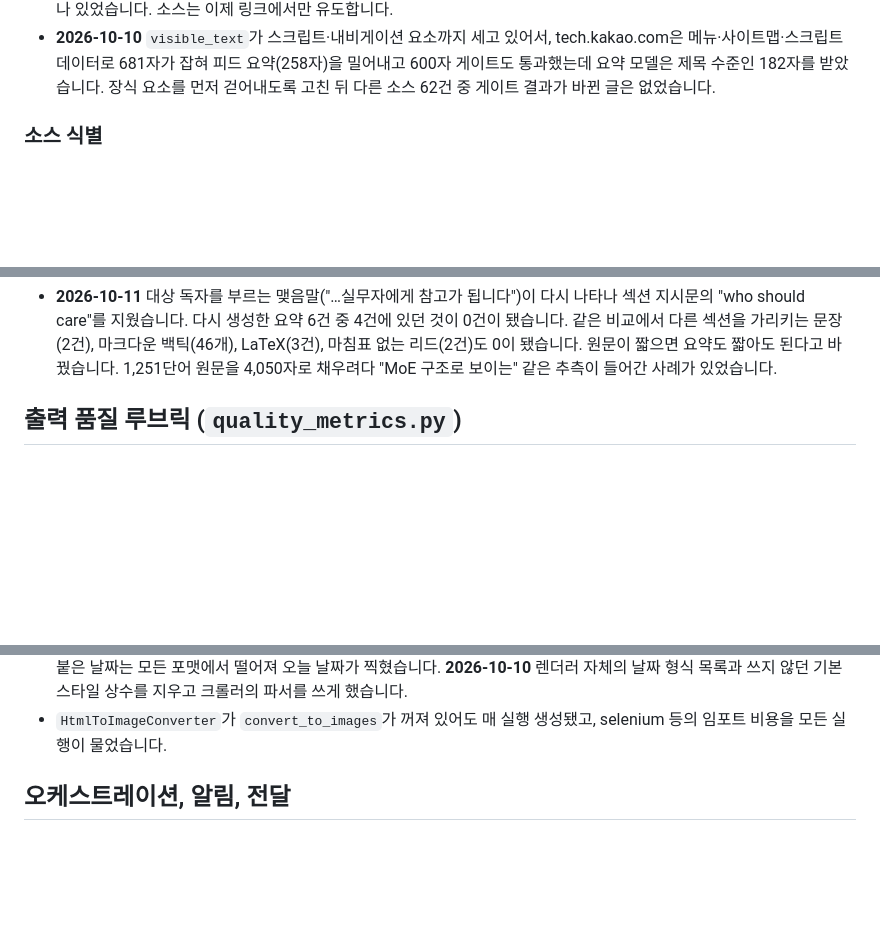
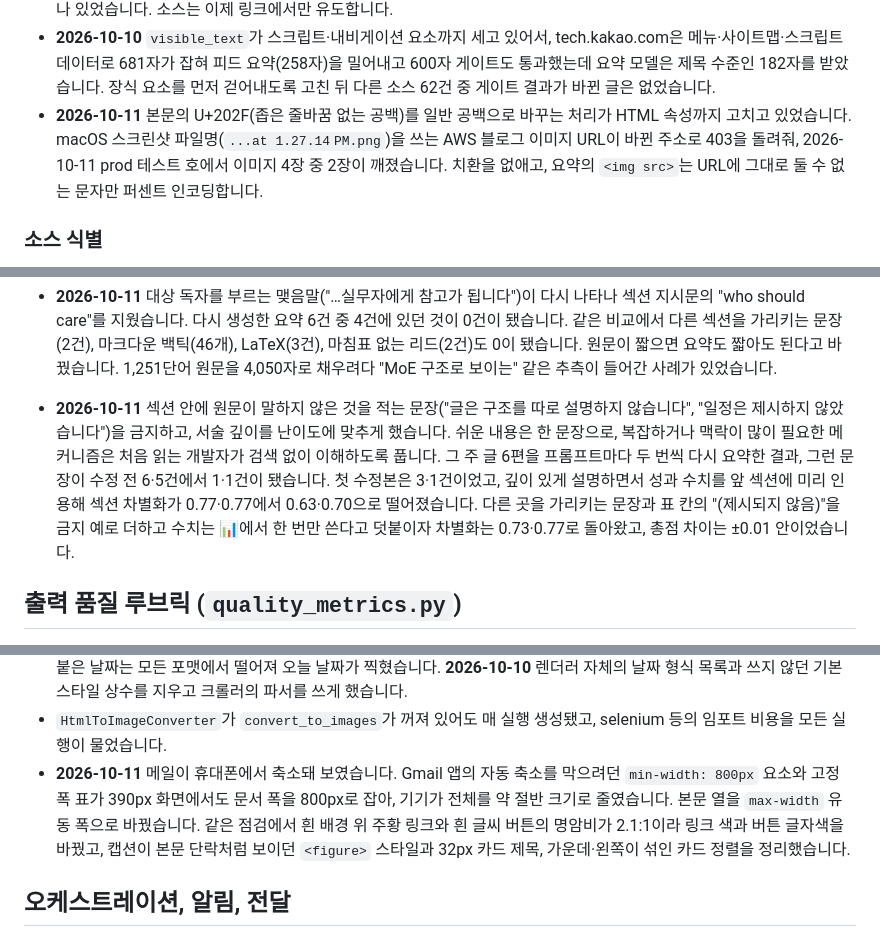
Before and after one commit to bits-bytes-nn/tech-digest, a Markdown page: docs/CHANGELOG.md, 3 parts joined by grey strips. Rendered like a GitHub page; blank space fills up the shorter version.

```diff
--- a/docs/CHANGELOG.md
+++ b/docs/CHANGELOG.md
@@ -88,6 +88,11 @@
   메뉴·사이트맵·스크립트 데이터로 681자가 잡혀 피드 요약(258자)을 밀어내고 600자 게이트도
   통과했는데 요약 모델은 제목 수준인 182자를 받았습니다. 장식 요소를 먼저 걷어내도록 고친 뒤
   다른 소스 62건 중 게이트 결과가 바뀐 글은 없었습니다.
+- **2026-10-11** 본문의 U+202F(좁은 줄바꿈 없는 공백)를 일반 공백으로 바꾸는 처리가 HTML
+  속성까지 고치고 있었습니다. macOS 스크린샷 파일명(`...at 1.27.14 PM.png`)을 쓰는 AWS
+  블로그 이미지 URL이 바뀐 주소로 403을 돌려줘, 2026-10-11 prod 테스트 호에서 이미지 4장 중
+  2장이 깨졌습니다. 치환을 없애고, 요약의 `<img src>`는 URL에 그대로 둘 수 없는 문자만 퍼센트
+  인코딩합니다.
 
 ### 소스 식별
 
@@ -376,6 +381,14 @@
   다른 섹션을 가리키는 문장(2건), 마크다운 백틱(46개), LaTeX(3건), 마침표 없는 리드(2건)도 0이 됐습니다.
   원문이 짧으면 요약도 짧아도 된다고 바꿨습니다. 1,251단어 원문을 4,050자로 채우려다 "MoE 구조로 보이는"
   같은 추측이 들어간 사례가 있었습니다.
+- **2026-10-11** 섹션 안에 원문이 말하지 않은 것을 적는 문장("글은 구조를 따로 설명하지
+  않습니다", "일정은 제시하지 않았습니다")을 금지하고, 서술 깊이를 난이도에 맞추게 했습니다.
+  쉬운 내용은 한 문장으로, 복잡하거나 맥락이 많이 필요한 메커니즘은 처음 읽는 개발자가 검색
+  없이 이해하도록 풉니다. 그 주 글 6편을 프롬프트마다 두 번씩 다시 요약한 결과, 그런 문장이 수정
+  전 6·5건에서 1·1건이 됐습니다. 첫 수정본은 3·1건이었고, 깊이 있게 설명하면서 성과 수치를 앞
+  섹션에 미리 인용해 섹션 차별화가 0.77·0.77에서 0.63·0.70으로 떨어졌습니다. 다른 곳을 가리키는
+  문장과 표 칸의 "(제시되지 않음)"을 금지 예로 더하고 수치는 📊에서 한 번만 쓴다고 덧붙이자 차별화는
+  0.73·0.77로 돌아왔고, 총점 차이는 ±0.01 안이었습니다.
 
 ## 출력 품질 루브릭 (`quality_metrics.py`)
 
@@ -515,6 +531,11 @@
   크롤러의 파서를 쓰게 했습니다.
 - `HtmlToImageConverter`가 `convert_to_images`가 꺼져 있어도 매 실행 생성됐고, selenium 등의
   임포트 비용을 모든 실행이 물었습니다.
+- **2026-10-11** 메일이 휴대폰에서 축소돼 보였습니다. Gmail 앱의 자동 축소를 막으려던
+  `min-width: 800px` 요소와 고정 폭 표가 390px 화면에서도 문서 폭을 800px로 잡아, 기기가 전체를
+  약 절반 크기로 줄였습니다. 본문 열을 `max-width` 유동 폭으로 바꿨습니다. 같은 점검에서 흰 배경
+  위 주황 링크와 흰 글씨 버튼의 명암비가 2.1:1이라 링크 색과 버튼 글자색을 바꿨고, 캡션이 본문
+  단락처럼 보이던 `<figure>` 스타일과 32px 카드 제목, 가운데·왼쪽이 섞인 카드 정렬을 정리했습니다.
 
 ## 오케스트레이션, 알림, 전달
 
```
Also changed, not shown: other parts of docs/CHANGELOG.md (+3 -0 lines), docs/design.md (+20 -6 lines).
